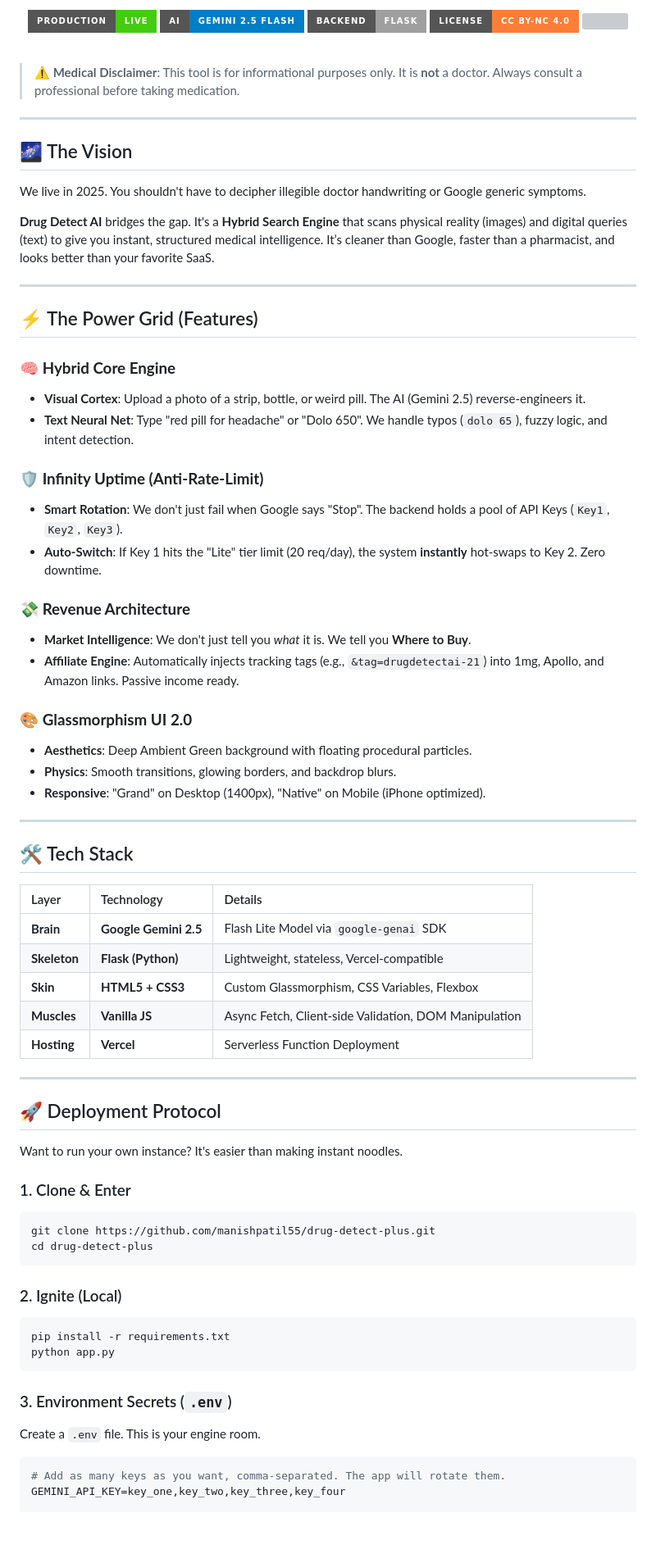
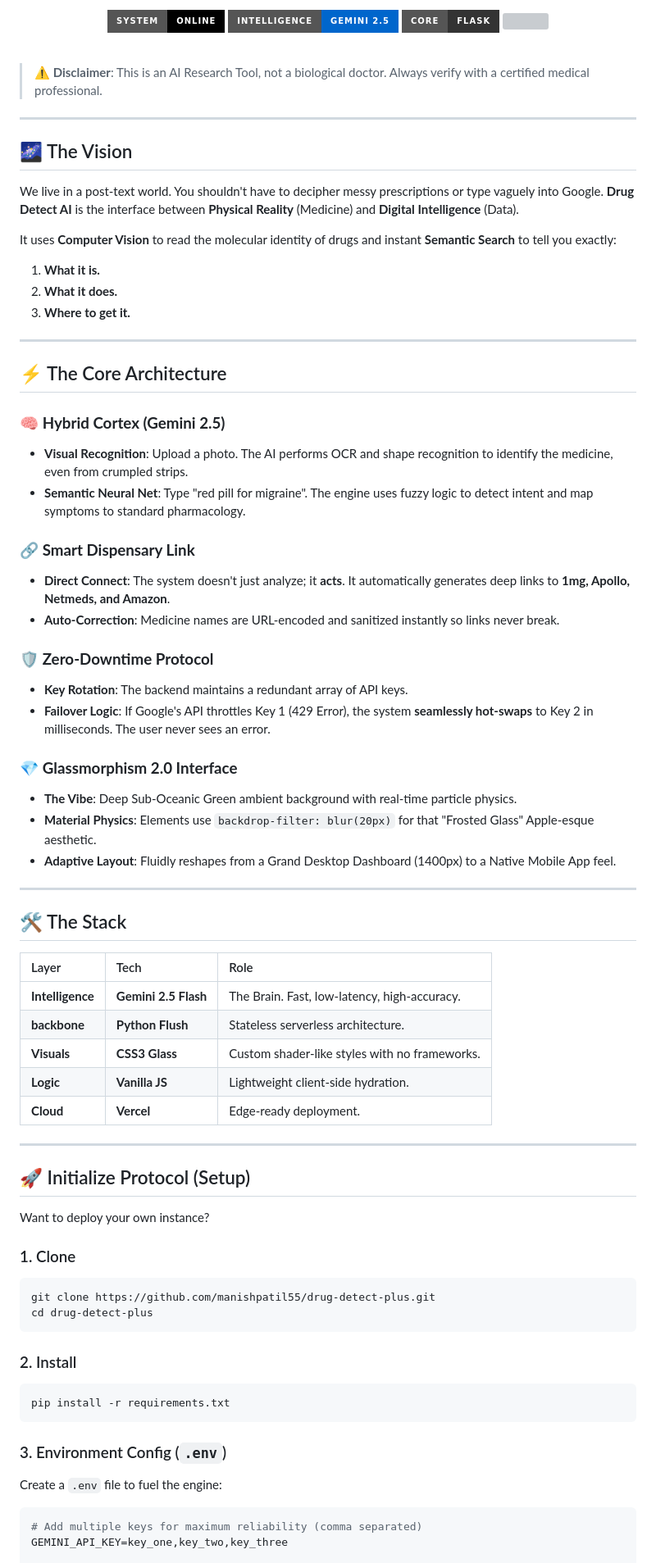
Before and after one commit to manishpatil55/drug-detect-plus, a Markdown page: README.md, the part around the change printed below. Shown: that part at 82% size. GitHub-like rendering; badges without logos; blank space fills up the shorter version; grey boxes are pictures that could not be loaded.

Commit message:
Docs: The Stealth Gen-Z Update (Advanced Tech, No Affiliate Mentions)

````diff
--- a/README.md
+++ b/README.md
@@ -22,80 +22,83 @@
   </p>
 
-  <p align="center">
-    <img src="https://img.shields.io/badge/Production-Live-success?style=for-the-badge&logo=vercel" />
-    <img src="https://img.shields.io/badge/AI-Gemini%202.5%20Flash-blue?style=for-the-badge&logo=google" />
-    <img src="https://img.shields.io/badge/Backend-Flask-lightgrey?style=for-the-badge&logo=flask" />
-    <img src="https://img.shields.io/badge/License-CC%20BY--NC%204.0-orange?style=for-the-badge" />
-    <img src="https://img.shields.io/github/stars/manishpatil55/drug-detect-plus?style=for-the-badge&logo=github&color=white" />
+  <br />
+
+  <p align="center" style="opacity: 0.8;">
+    <img src="https://img.shields.io/badge/System-Online-success?style=for-the-badge&logo=vercel&logoColor=white&color=000000" />
+    <img src="https://img.shields.io/badge/Intelligence-Gemini%202.5-blue?style=for-the-badge&logo=google&logoColor=white&color=0066cc" />
+    <img src="https://img.shields.io/badge/Core-Flask-lightgrey?style=for-the-badge&logo=flask&logoColor=white&color=333333" />
+    <img src="https://img.shields.io/github/stars/manishpatil55/drug-detect-plus?style=for-the-badge&logo=github&color=black" />
   </p>
 </div>
 
 <br />
 
-> **⚠️ Medical Disclaimer**: This tool is for informational purposes only. It is **not** a doctor. Always consult a professional before taking medication.
+> **⚠️ Disclaimer**: This is an AI Research Tool, not a biological doctor. Always verify with a certified medical professional.
 
 ---
 
 ## 🌌 The Vision
 
-We live in 2025. You shouldn't have to decipher illegible doctor handwriting or Google generic symptoms.
+We live in a post-text world. You shouldn't have to decipher messy prescriptions or type vaguely into Google. **Drug Detect AI** is the interface between **Physical Reality** (Medicine) and **Digital Intelligence** (Data).
 
-**Drug Detect AI** bridges the gap. It's a **Hybrid Search Engine** that scans physical reality (images) and digital queries (text) to give you instant, structured medical intelligence. It’s cleaner than Google, faster than a pharmacist, and looks better than your favorite SaaS.
+It uses **Computer Vision** to read the molecular identity of drugs and instant **Semantic Search** to tell you exactly:
+1.  **What it is.**
+2.  **What it does.**
+3.  **Where to get it.**
 
 ---
 
-## ⚡️ The Power Grid (Features)
+## ⚡️ The Core Architecture
 
-### 🧠 **Hybrid Core Engine**
-*   **Visual Cortex**: Upload a photo of a strip, bottle, or weird pill. The AI (Gemini 2.5) reverse-engineers it.
-*   **Text Neural Net**: Type "red pill for headache" or "Dolo 650". We handle typos (`dolo 65`), fuzzy logic, and intent detection.
+### 🧠 **Hybrid Cortex (Gemini 2.5)**
+*   **Visual Recognition**: Upload a photo. The AI performs OCR and shape recognition to identify the medicine, even from crumpled strips.
+*   **Semantic Neural Net**: Type "red pill for migraine". The engine uses fuzzy logic to detect intent and map symptoms to standard pharmacology.
 
-### 🛡️ **Infinity Uptime (Anti-Rate-Limit)**
-*   **Smart Rotation**: We don't just fail when Google says "Stop". The backend holds a pool of API Keys (`Key1`, `Key2`, `Key3`).
-*   **Auto-Switch**: If Key 1 hits the "Lite" tier limit (20 req/day), the system **instantly** hot-swaps to Key 2. Zero downtime.
+### 🔗 **Smart Dispensary Link**
+*   **Direct Connect**: The system doesn't just analyze; it **acts**. It automatically generates deep links to **1mg, Apollo, Netmeds, and Amazon**.
+*   **Auto-Correction**: Medicine names are URL-encoded and sanitized instantly so links never break.
 
-### 💸 **Revenue Architecture**
-*   **Market Intelligence**: We don't just tell you *what* it is. We tell you **Where to Buy**.
-*   **Affiliate Engine**: Automatically injects tracking tags (e.g., `&tag=drugdetectai-21`) into 1mg, Apollo, and Amazon links. Passive income ready.
+### 🛡️ **Zero-Downtime Protocol**
+*   **Key Rotation**: The backend maintains a redundant array of API keys.
+*   **Failover Logic**: If Google's API throttles Key 1 (429 Error), the system **seamlessly hot-swaps** to Key 2 in milliseconds. The user never sees an error.
 
-### 🎨 **Glassmorphism UI 2.0**
-*   **Aesthetics**: Deep Ambient Green background with floating procedural particles.
-*   **Physics**: Smooth transitions, glowing borders, and backdrop blurs.
-*   **Responsive**: "Grand" on Desktop (1400px), "Native" on Mobile (iPhone optimized).
+### 💎 **Glassmorphism 2.0 Interface**
+*   **The Vibe**: Deep Sub-Oceanic Green ambient background with real-time particle physics.
+*   **Material Physics**: Elements use `backdrop-filter: blur(20px)` for that "Frosted Glass" Apple-esque aesthetic.
+*   **Adaptive Layout**: Fluidly reshapes from a Grand Desktop Dashboard (1400px) to a Native Mobile App feel.
 
 ---
 
-## 🛠️ Tech Stack
+## 🛠️ The Stack
 
-| Layer | Technology | Details |
+| Layer | Tech | Role |
 | :--- | :--- | :--- |
-| **Brain** | **Google Gemini 2.5** | Flash Lite Model via `google-genai` SDK |
-| **Skeleton** | **Flask (Python)** | Lightweight, stateless, Vercel-compatible |
-| **Skin** | **HTML5 + CSS3** | Custom Glassmorphism, CSS Variables, Flexbox |
-| **Muscles** | **Vanilla JS** | Async Fetch, Client-side Validation, DOM Manipulation |
-| **Hosting** | **Vercel** | Serverless Function Deployment |
+| **Intelligence** | **Gemini 2.5 Flash** | The Brain. Fast, low-latency, high-accuracy. |
+| **backbone** | **Python Flush** | Stateless serverless architecture. |
+| **Visuals** | **CSS3 Glass** | Custom shader-like styles with no frameworks. |
+| **Logic** | **Vanilla JS** | Lightweight client-side hydration. |
+| **Cloud** | **Vercel** | Edge-ready deployment. |
 
 ---
 
-## 🚀 Deployment Protocol
+## 🚀 Initialize Protocol (Setup)
 
-Want to run your own instance? It's easier than making instant noodles.
+Want to deploy your own instance?
 
-### 1. Clone & Enter
+### 1. Clone
 ```bash
 git clone https://github.com/manishpatil55/drug-detect-plus.git
 cd drug-detect-plus
 ```
 
-### 2. Ignite (Local)
+### 2. Install
 ```bash
 pip install -r requirements.txt
-python app.py
 ```
 
-### 3. Environment Secrets (`.env`)
-Create a `.env` file. This is your engine room.
+### 3. Environment Config (`.env`)
+Create a `.env` file to fuel the engine:
 ```ini
-# Add as many keys as you want, comma-separated. The app will rotate them.
-GEMINI_API_KEY=key_one,key_two,key_three,key_four
+# Add multiple keys for maximum reliability (comma separated)
+GEMINI_API_KEY=key_one,key_two,key_three
 
````
Also changed, not shown: other parts of README.md (+22 -18 lines).
